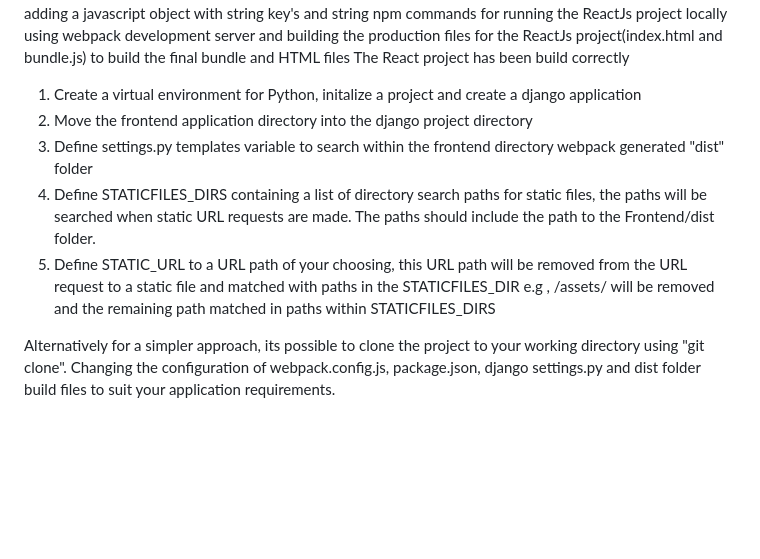
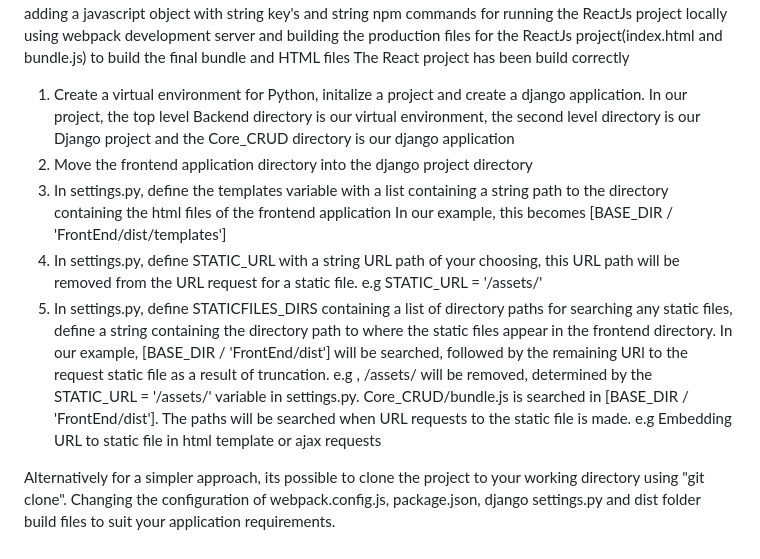
Before and after one commit to TheRecklessEngineer/DjangoReactJsProjectSetup, a Markdown page: README.md, the part around the change. GitHub-like rendering; blank space fills up the shorter version.

```diff
--- a/README.md
+++ b/README.md
@@ -66,13 +66,15 @@ Webpack is configured to begin building from the src entry directory with the ma
 to build the final bundle and HTML files
 The React project has been build correctly
 
-1) Create a virtual environment for Python, initalize a project and create a django application
+1) Create a virtual environment for Python, initalize a project and create a django application.
+In our project, the top level Backend directory is our virtual environment, the second level directory is our Django project and the Core_CRUD directory is our django application
 2) Move the frontend application directory into the django project directory
-3) Define settings.py templates variable to search within the frontend directory webpack generated "dist" folder
-12) Define STATICFILES_DIRS containing a list of directory search paths for static files, the paths will be searched when static URL requests are made.
-The paths should include the path to the Frontend/dist folder.
-13) Define STATIC_URL to a URL path of your choosing, this URL path will be removed from the URL request to a static file and matched with paths
-in the STATICFILES_DIR
-e.g <script defer="defer" src="/assets/Core_CRUD/bundle.js">, /assets/ will be removed and the remaining path matched in paths within STATICFILES_DIRS
+3) In settings.py, define the templates variable with a list containing a string path to the directory containing the html files of the frontend application
+In our example, this becomes [BASE_DIR / 'FrontEnd/dist/templates']
+4) In settings.py, define STATIC_URL with a string URL path of your choosing, this URL path will be removed from the URL request for a static file.
+e.g STATIC_URL = '/assets/'
+5) In settings.py, define STATICFILES_DIRS containing a list of directory paths for searching any static files, define a string containing the directory path to where the static files appear in the frontend directory. In our example, [BASE_DIR / 'FrontEnd/dist'] will be searched, followed by the remaining URl to the request static file as a result of truncation.
+e.g <script defer="defer" src="/assets/Core_CRUD/bundle.js">, /assets/ will be removed, determined by the STATIC_URL = '/assets/' variable in settings.py. Core_CRUD/bundle.js is searched in [BASE_DIR / 'FrontEnd/dist'].
+The paths will be searched when URL requests to the static file is made. e.g Embedding URL to static file in html template or ajax requests
 
 Alternatively for a simpler approach, its possible to clone the project to your working directory using "git clone". Changing the configuration of webpack.config.js, package.json, django settings.py and dist folder build files to suit your application requirements.
```
